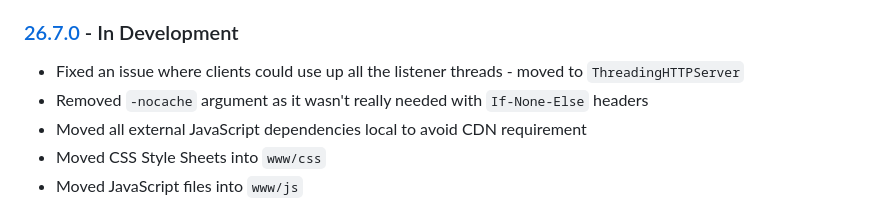
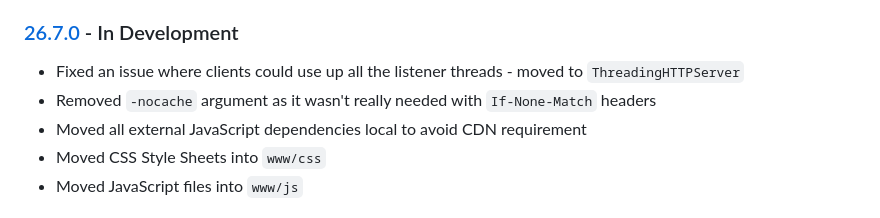
Before and after one commit to cmason3/jinjafx_server, a Markdown page: CHANGELOG.md, the part around the change. GitHub-like rendering.

```diff
--- a/CHANGELOG.md
+++ b/CHANGELOG.md
@@ -2,7 +2,7 @@
 
 ### [26.7.0] - In Development
 - Fixed an issue where clients could use up all the listener threads - moved to `ThreadingHTTPServer`
-- Removed `-nocache` argument as it wasn't really needed with `If-None-Else` headers
+- Removed `-nocache` argument as it wasn't really needed with `If-None-Match` headers
 - Moved all external JavaScript dependencies local to avoid CDN requirement
 - Moved CSS Style Sheets into `www/css`
 - Moved JavaScript files into `www/js`
```
